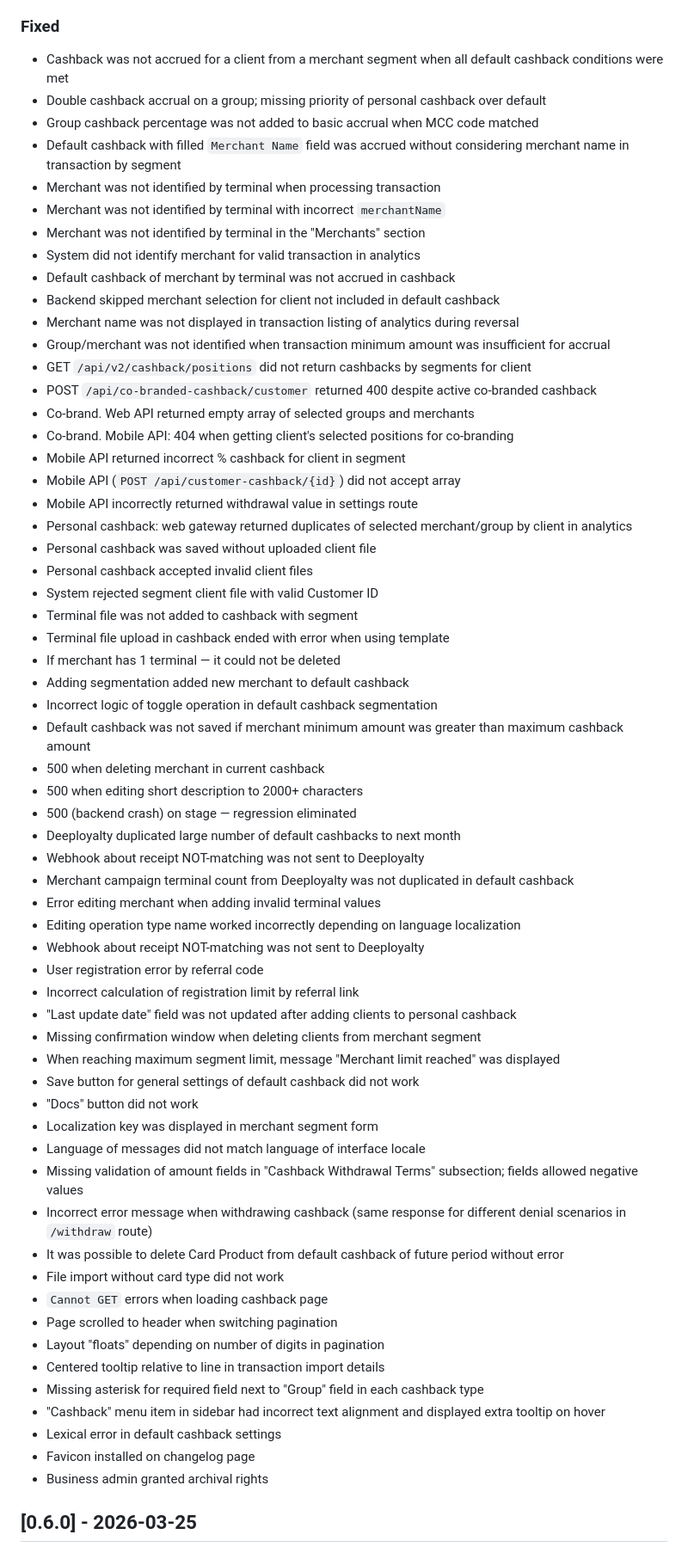
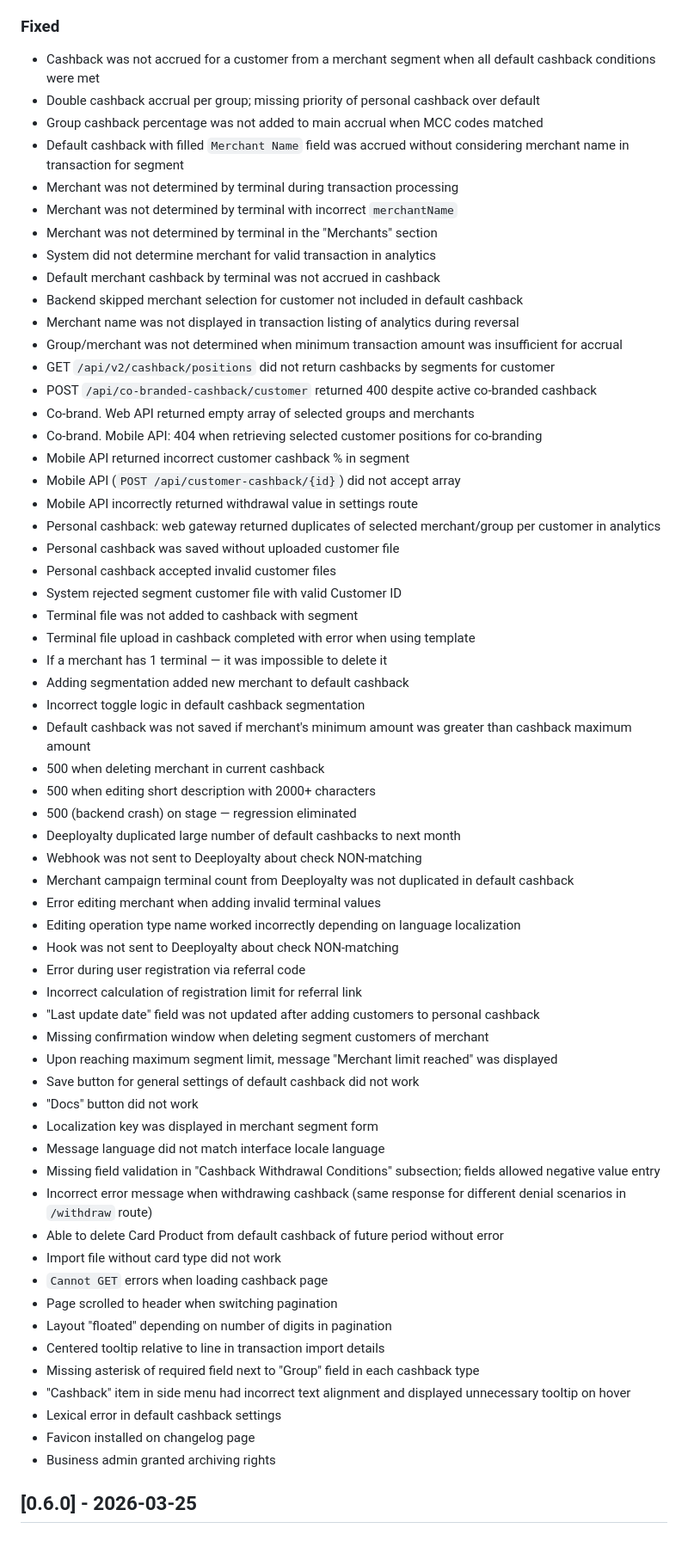
Before and after one commit to Chatbots-Studio/cashback-module-public, a Markdown page: CHANGELOG.en.md, the part around one of its changes. Shown at 86% size. GitHub-like rendering.

Commit message:
chore: update changelog

```diff
--- a/CHANGELOG.en.md
+++ b/CHANGELOG.en.md
@@ -68,66 +68,66 @@
 
 ### Fixed
 
-- Cashback was not accrued for a client from a merchant segment when all default cashback conditions were met
-- Double cashback accrual on a group; missing priority of personal cashback over default
-- Group cashback percentage was not added to basic accrual when MCC code matched
-- Default cashback with filled `Merchant Name` field was accrued without considering merchant name in transaction by segment
-- Merchant was not identified by terminal when processing transaction
-- Merchant was not identified by terminal with incorrect `merchantName`
-- Merchant was not identified by terminal in the "Merchants" section
-- System did not identify merchant for valid transaction in analytics
-- Default cashback of merchant by terminal was not accrued in cashback
-- Backend skipped merchant selection for client not included in default cashback
+- Cashback was not accrued for a customer from a merchant segment when all default cashback conditions were met
+- Double cashback accrual per group; missing priority of personal cashback over default
+- Group cashback percentage was not added to main accrual when MCC codes matched
+- Default cashback with filled `Merchant Name` field was accrued without considering merchant name in transaction for segment
+- Merchant was not determined by terminal during transaction processing
+- Merchant was not determined by terminal with incorrect `merchantName`
+- Merchant was not determined by terminal in the "Merchants" section
+- System did not determine merchant for valid transaction in analytics
+- Default merchant cashback by terminal was not accrued in cashback
+- Backend skipped merchant selection for customer not included in default cashback
 - Merchant name was not displayed in transaction listing of analytics during reversal
-- Group/merchant was not identified when transaction minimum amount was insufficient for accrual
-- GET `/api/v2/cashback/positions` did not return cashbacks by segments for client
+- Group/merchant was not determined when minimum transaction amount was insufficient for accrual
+- GET `/api/v2/cashback/positions` did not return cashbacks by segments for customer
 - POST `/api/co-branded-cashback/customer` returned 400 despite active co-branded cashback
 - Co-brand. Web API returned empty array of selected groups and merchants
-- Co-brand. Mobile API: 404 when getting client's selected positions for co-branding
-- Mobile API returned incorrect % cashback for client in segment
+- Co-brand. Mobile API: 404 when retrieving selected customer positions for co-branding
+- Mobile API returned incorrect customer cashback % in segment
 - Mobile API (`POST /api/customer-cashback/{id}`) did not accept array
 - Mobile API incorrectly returned withdrawal value in settings route
-- Personal cashback: web gateway returned duplicates of selected merchant/group by client in analytics
-- Personal cashback was saved without uploaded client file
-- Personal cashback accepted invalid client files
-- System rejected segment client file with valid Customer ID
+- Personal cashback: web gateway returned duplicates of selected merchant/group per customer in analytics
+- Personal cashback was saved without uploaded customer file
+- Personal cashback accepted invalid customer files
+- System rejected segment customer file with valid Customer ID
 - Terminal file was not added to cashback with segment
-- Terminal file upload in cashback ended with error when using template
-- If merchant has 1 terminal — it could not be deleted
+- Terminal file upload in cashback completed with error when using template
+- If a merchant has 1 terminal — it was impossible to delete it
 - Adding segmentation added new merchant to default cashback
-- Incorrect logic of toggle operation in default cashback segmentation
-- Default cashback was not saved if merchant minimum amount was greater than maximum cashback amount
+- Incorrect toggle logic in default cashback segmentation
+- Default cashback was not saved if merchant's minimum amount was greater than cashback maximum amount
 - 500 when deleting merchant in current cashback
-- 500 when editing short description to 2000+ characters
+- 500 when editing short description with 2000+ characters
 - 500 (backend crash) on stage — regression eliminated
 - Deeployalty duplicated large number of default cashbacks to next month
-- Webhook about receipt NOT-matching was not sent to Deeployalty
+- Webhook was not sent to Deeployalty about check NON-matching
 - Merchant campaign terminal count from Deeployalty was not duplicated in default cashback
 - Error editing merchant when adding invalid terminal values
 - Editing operation type name worked incorrectly depending on language localization
-- Webhook about receipt NOT-matching was not sent to Deeployalty
-- User registration error by referral code
-- Incorrect calculation of registration limit by referral link
-- "Last update date" field was not updated after adding clients to personal cashback
-- Missing confirmation window when deleting clients from merchant segment
-- When reaching maximum segment limit, message "Merchant limit reached" was displayed
+- Hook was not sent to Deeployalty about check NON-matching
+- Error during user registration via referral code
+- Incorrect calculation of registration limit for referral link
+- "Last update date" field was not updated after adding customers to personal cashback
+- Missing confirmation window when deleting segment customers of merchant
+- Upon reaching maximum segment limit, message "Merchant limit reached" was displayed
 - Save button for general settings of default cashback did not work
 - "Docs" button did not work
 - Localization key was displayed in merchant segment form
-- Language of messages did not match language of interface locale
-- Missing validation of amount fields in "Cashback Withdrawal Terms" subsection; fields allowed negative values
+- Message language did not match interface locale language
+- Missing field validation in "Cashback Withdrawal Conditions" subsection; fields allowed negative value entry
 - Incorrect error message when withdrawing cashback (same response for different denial scenarios in `/withdraw` route)
-- It was possible to delete Card Product from default cashback of future period without error
-- File import without card type did not work
+- Able to delete Card Product from default cashback of future period without error
+- Import file without card type did not work
 - `Cannot GET` errors when loading cashback page
 - Page scrolled to header when switching pagination
-- Layout "floats" depending on number of digits in pagination
+- Layout "floated" depending on number of digits in pagination
 - Centered tooltip relative to line in transaction import details
-- Missing asterisk for required field next to "Group" field in each cashback type
-- "Cashback" menu item in sidebar had incorrect text alignment and displayed extra tooltip on hover
+- Missing asterisk of required field next to "Group" field in each cashback type
+- "Cashback" item in side menu had incorrect text alignment and displayed unnecessary tooltip on hover
 - Lexical error in default cashback settings
 - Favicon installed on changelog page
-- Business admin granted archival rights
+- Business admin granted archiving rights
 
 ## [0.6.0] - 2026-03-25
 
```
Also changed, not shown: other parts of CHANGELOG.en.md (+106 -106 lines).
